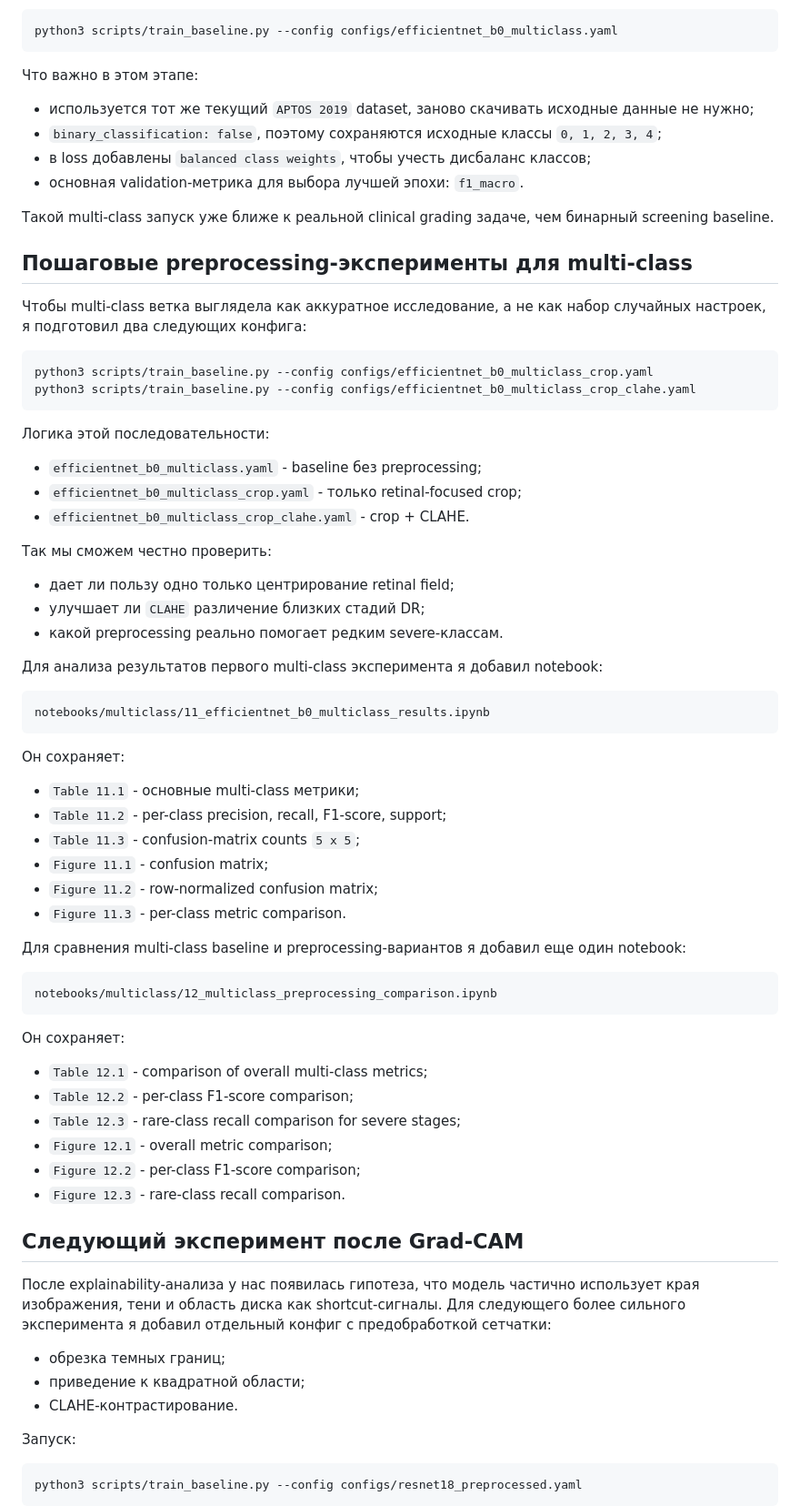
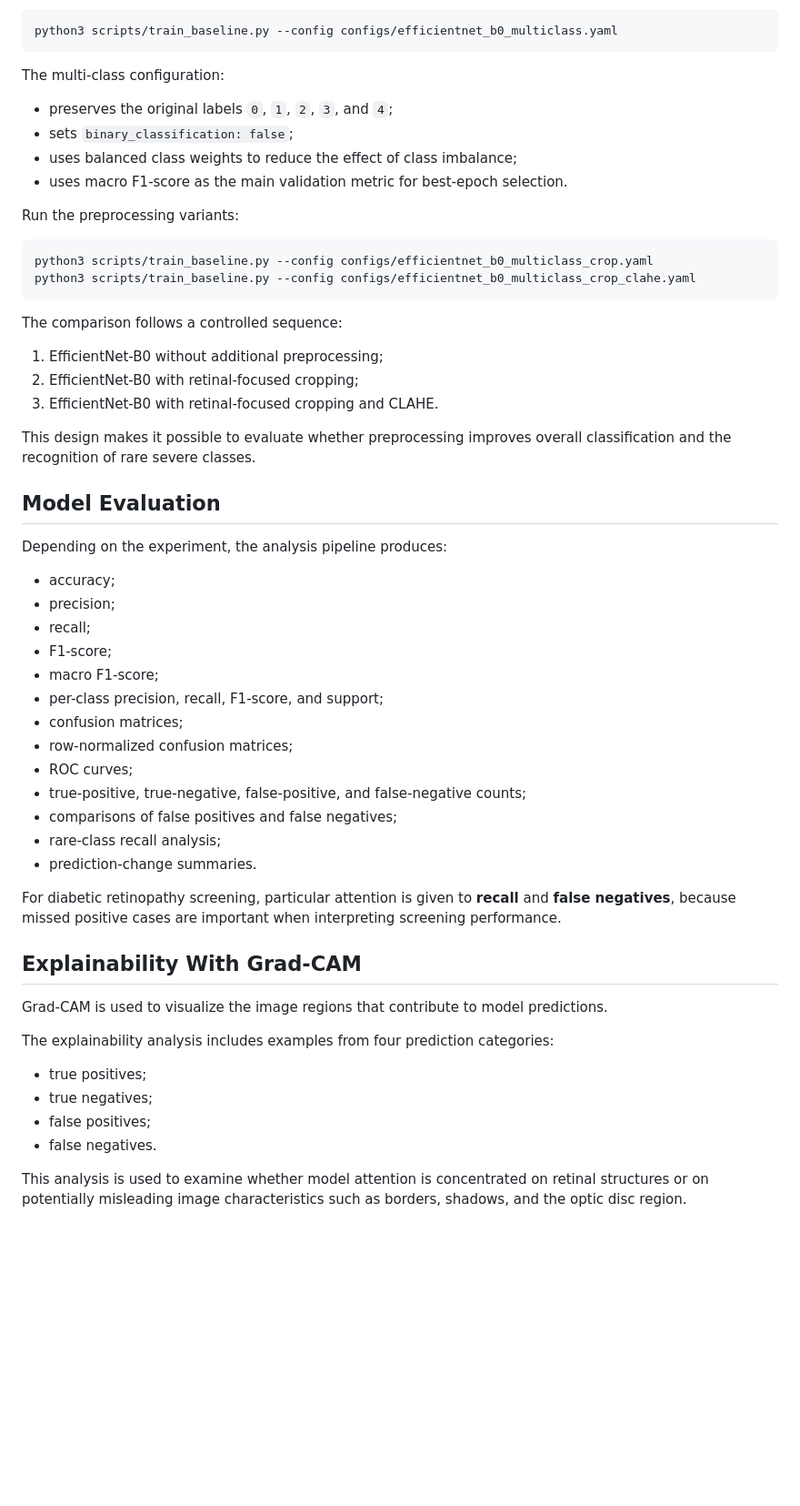
Before and after one commit to Bereke3/Explainable-Deep-Learning-for-Detection-of-Diabetic-Retinopathy-from-Retinal-Fundus-Images., a Markdown page: README.md, the part around one of its changes. Shown at 91% size. Rendered like a GitHub page; blank space fills up the shorter version.

````diff
--- a/README.md
+++ b/README.md
@@ -173,78 +265,58 @@ python3 scripts/train_baseline.py --config configs/efficientnet_b0_baseline.yaml
 python3 scripts/train_baseline.py --config configs/efficientnet_b0_multiclass.yaml
 ```
 
-Что важно в этом этапе:
+The multi-class configuration:
 
-- используется тот же текущий `APTOS 2019` dataset, заново скачивать исходные данные не нужно;
-- `binary_classification: false`, поэтому сохраняются исходные классы `0, 1, 2, 3, 4`;
-- в loss добавлены `balanced class weights`, чтобы учесть дисбаланс классов;
-- основная validation-метрика для выбора лучшей эпохи: `f1_macro`.
+- preserves the original labels `0`, `1`, `2`, `3`, and `4`;
+- sets `binary_classification: false`;
+- uses balanced class weights to reduce the effect of class imbalance;
+- uses macro F1-score as the main validation metric for best-epoch selection.
 
-Такой multi-class запуск уже ближе к реальной clinical grading задаче, чем бинарный screening baseline.
-
-## Пошаговые preprocessing-эксперименты для multi-class
-
-Чтобы multi-class ветка выглядела как аккуратное исследование, а не как набор случайных настроек, я подготовил два следующих конфига:
+Run the preprocessing variants:
 
 ```bash
 python3 scripts/train_baseline.py --config configs/efficientnet_b0_multiclass_crop.yaml
 python3 scripts/train_baseline.py --config configs/efficientnet_b0_multiclass_crop_clahe.yaml
 ```
 
-Логика этой последовательности:
+The comparison follows a controlled sequence:
 
-- `efficientnet_b0_multiclass.yaml` - baseline без preprocessing;
-- `efficientnet_b0_multiclass_crop.yaml` - только retinal-focused crop;
-- `efficientnet_b0_multiclass_crop_clahe.yaml` - crop + CLAHE.
+1. EfficientNet-B0 without additional preprocessing;
+2. EfficientNet-B0 with retinal-focused cropping;
+3. EfficientNet-B0 with retinal-focused cropping and CLAHE.
 
-Так мы сможем честно проверить:
+This design makes it possible to evaluate whether preprocessing improves overall classification and the recognition of rare severe classes.
 
-- дает ли пользy одно только центрирование retinal field;
-- улучшает ли `CLAHE` различение близких стадий DR;
-- какой preprocessing реально помогает редким severe-классам.
+## Model Evaluation
 
-Для анализа результатов первого multi-class эксперимента я добавил notebook:
+Depending on the experiment, the analysis pipeline produces:
 
-```text
-notebooks/multiclass/11_efficientnet_b0_multiclass_results.ipynb
-```
+- accuracy;
+- precision;
+- recall;
+- F1-score;
+- macro F1-score;
+- per-class precision, recall, F1-score, and support;
+- confusion matrices;
+- row-normalized confusion matrices;
+- ROC curves;
+- true-positive, true-negative, false-positive, and false-negative counts;
+- comparisons of false positives and false negatives;
+- rare-class recall analysis;
+- prediction-change summaries.
 
-Он сохраняет:
+For diabetic retinopathy screening, particular attention is given to **recall** and **false negatives**, because missed positive cases are important when interpreting screening performance.
 
-- `Table 11.1` - основные multi-class метрики;
-- `Table 11.2` - per-class precision, recall, F1-score, support;
-- `Table 11.3` - confusion-matrix counts `5 x 5`;
-- `Figure 11.1` - confusion matrix;
-- `Figure 11.2` - row-normalized confusion matrix;
-- `Figure 11.3` - per-class metric comparison.
+## Explainability With Grad-CAM
 
-Для сравнения multi-class baseline и preprocessing-вариантов я добавил еще один notebook:
+Grad-CAM is used to visualize the image regions that contribute to model predictions.
 
-```text
-notebooks/multiclass/12_multiclass_preprocessing_comparison.ipynb
-```
+The explainability analysis includes examples from four prediction categories:
 
-Он сохраняет:
+- true positives;
+- true negatives;
+- false positives;
+- false negatives.
 
-- `Table 12.1` - comparison of overall multi-class metrics;
-- `Table 12.2` - per-class F1-score comparison;
-- `Table 12.3` - rare-class recall comparison for severe stages;
-- `Figure 12.1` - overall metric comparison;
-- `Figure 12.2` - per-class F1-score comparison;
-- `Figure 12.3` - rare-class recall comparison.
+This analysis is used to examine whether model attention is concentrated on retinal structures or on potentially misleading image characteristics such as borders, shadows, and the optic disc region.
 
-## Следующий эксперимент после Grad-CAM
-
-После explainability-анализа у нас появилась гипотеза, что модель частично использует края изображения, тени и область диска как shortcut-сигналы.
-Для следующего более сильного эксперимента я добавил отдельный конфиг с предобработкой сетчатки:
-
-- обрезка темных границ;
-- приведение к квадратной области;
-- CLAHE-контрастирование.
-
-Запуск:
-
-```bash
-python3 scripts/train_baseline.py --config configs/resnet18_preprocessed.yaml
-```
-
````
Also changed, not shown: other parts of README.md (+212 -187 lines).
